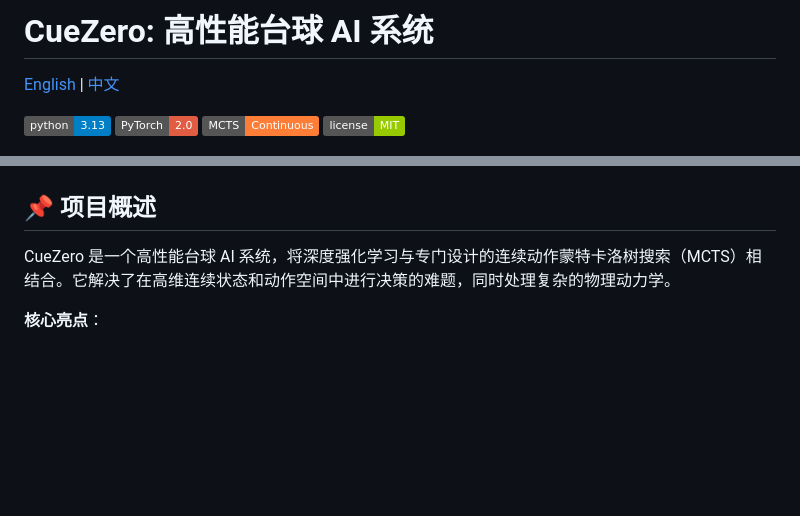
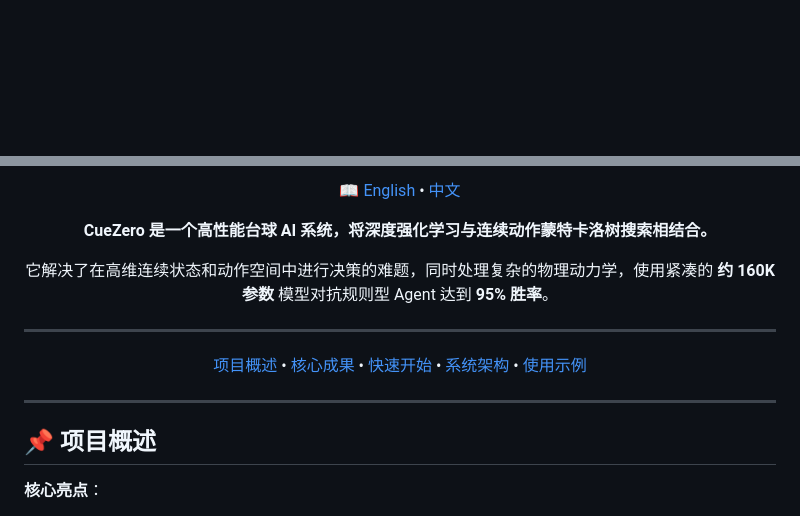
Before and after one commit to sadlavaarsc/CueZero, a Markdown page: README_zh.md, 2 parts joined by grey strips. GitHub-like rendering; badges without logos; blank space fills up the shorter version.

Commit message:
style: 调整README布局，动图移到顶部，删除多余分隔线

```diff
--- a/README_zh.md
+++ b/README_zh.md
@@ -1,11 +1,2 @@
-# CueZero: 高性能台球 AI 系统
-
-[English](./README.md) | [中文](./README_zh.md)
-
-![Python](https://img.shields.io/badge/python-3.13-blue)
-![PyTorch](https://img.shields.io/badge/PyTorch-2.0-red)
-![MCTS](https://img.shields.io/badge/MCTS-Continuous-orange)
-![License](https://img.shields.io/badge/license-MIT-green)
-
 ![Demo](./assets/demo.gif)
 
@@ -12,6 +18,26 @@
+📖 [English](./README.md) • [中文](./README_zh.md)
+
+</div>
+
+<div align="center">
+
+**CueZero 是一个高性能台球 AI 系统，将深度强化学习与连续动作蒙特卡洛树搜索相结合。**
+
+它解决了在高维连续状态和动作空间中进行决策的难题，同时处理复杂的物理动力学，使用紧凑的 **约 160K 参数** 模型对抗规则型 Agent 达到 **95% 胜率**。
+
+</div>
+
+---
+
+<div align="center">
+
+[项目概述](#-项目概述) • [核心成果](#-核心成果) • [快速开始](#-快速开始) • [系统架构](#-系统架构) • [使用示例](#-使用示例)
+
+</div>
+
+---
+
 ## 📌 项目概述
-
-CueZero 是一个高性能台球 AI 系统，将深度强化学习与专门设计的连续动作蒙特卡洛树搜索（MCTS）相结合。它解决了在高维连续状态和动作空间中进行决策的难题，同时处理复杂的物理动力学。
 
 **核心亮点**：
 - 81 维状态表示，5 维连续动作空间
```
Also changed, not shown: other parts of README_zh.md (+15 -0 lines), README.md (+2 -4 lines).
